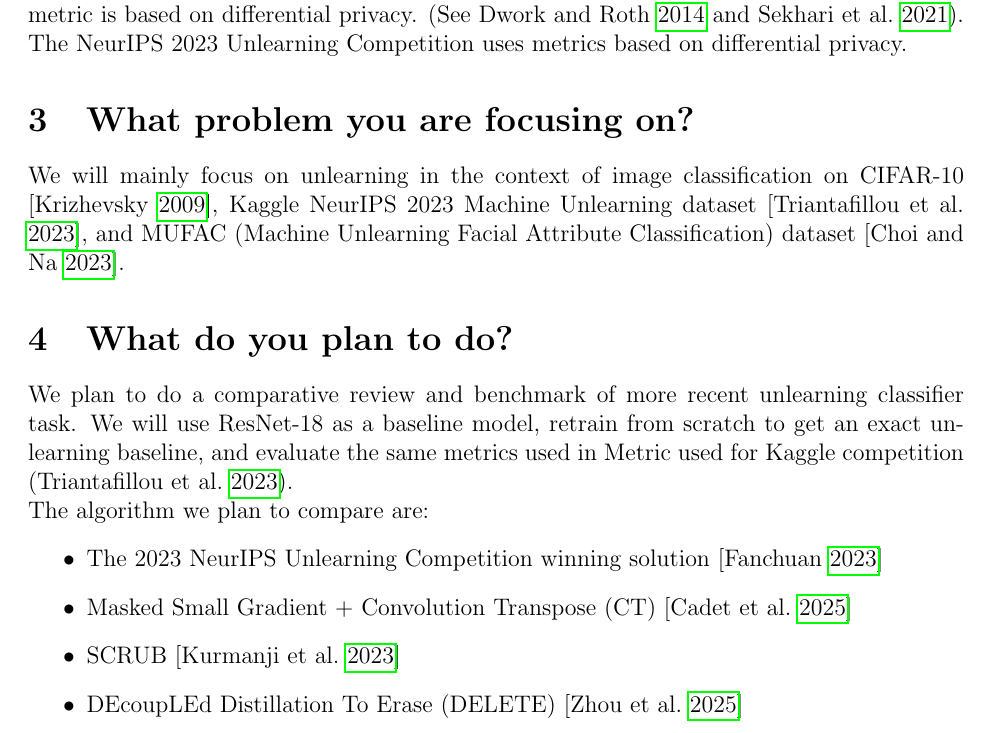
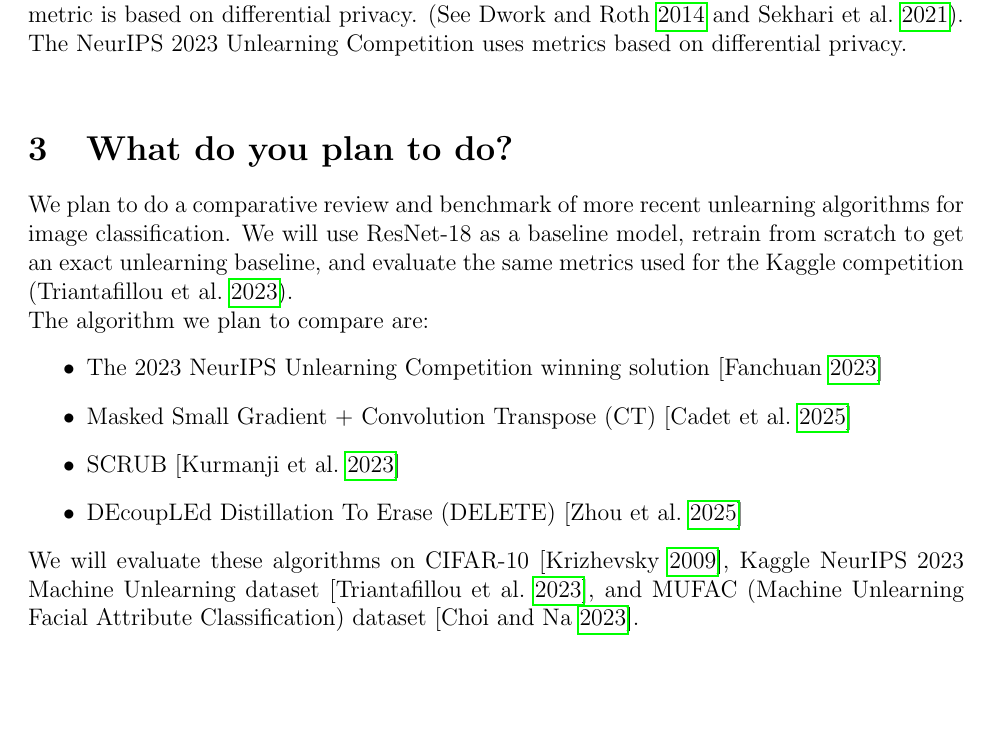
Before and after one commit to Kevinktv/CPSC550_Project, a LaTeX document (Proposal/proposal.tex): part of page 2 of 3, cut so that both start at the same text, the shorter picture padded with empty space. Compiled offline with pdfLaTeX.

Commit message:
Moved focus to plan to do

```diff
--- a/Proposal/proposal.tex
+++ b/Proposal/proposal.tex
@@ -52,12 +52,10 @@
 \begin{equation}
     Pr[A(D')] \approx Pr[U(A(D), D, S)]
 \end{equation}
-Of course, we do not have access to the true distributions so there are several metrics that have been proposed to evaluate the performance of unlearning algorithms. One common metric is based on differential privacy. (See \cite{dwork2014algorithmic} and \cite{sekhari2021remember}). The NeurIPS 2023 Unlearning Competition uses metrics based on differential privacy.
+Of course, we do not have access to the true distributions so there are several metrics that have been proposed to evaluate the performance of unlearning algorithms. One common metric is based on differential privacy. (See \cite{dwork2014algorithmic} and \cite{sekhari2021remember}). The NeurIPS 2023 Unlearning Competition uses metrics based on differential privacy. \\
 
-\section{What problem you are focusing on?}
-We will mainly focus on unlearning in the context of image classification on CIFAR-10 [\cite{Krizhevsky09learningmultiple}], Kaggle NeurIPS 2023 Machine Unlearning dataset [\cite{neurips-2023-machine-unlearning}], and MUFAC (Machine Unlearning Facial Attribute Classification) dataset [\cite{choi2023machine}].
 \section{What do you plan to do?}
-We plan to do a comparative review and benchmark of more recent unlearning classifier task. We will use ResNet-18 as a baseline model, retrain from scratch to get an exact unlearning baseline, and evaluate the same metrics used in Metric used for Kaggle competition (\cite{neurips-2023-machine-unlearning}).
+We plan to do a comparative review and benchmark of more recent unlearning algorithms for image classification. We will use ResNet-18 as a baseline model, retrain from scratch to get an exact unlearning baseline, and evaluate the same metrics used for the Kaggle competition (\cite{neurips-2023-machine-unlearning}).
 
 The algorithm we plan to compare are:
 \begin{itemize}
@@ -66,6 +64,9 @@
     \item SCRUB [\cite{kurmanji2023unboundedmachineunlearning}]
     \item DEcoupLEd Distillation To Erase (DELETE) [\cite{zhou2025decoupleddistillationerasegeneral}]
 \end{itemize}
+
+We will evaluate these algorithms on CIFAR-10 [\cite{Krizhevsky09learningmultiple}], Kaggle NeurIPS 2023 Machine Unlearning dataset [\cite{neurips-2023-machine-unlearning}], and MUFAC (Machine Unlearning Facial Attribute Classification) dataset [\cite{choi2023machine}].
+
 \section{What will the “contribution” be?}
 The main contribution of this project will be a clear and reproducible benchmark of recent machine unlearning algorithms on classification tasks under the same evaluation framework.
 \printbibliography
```
